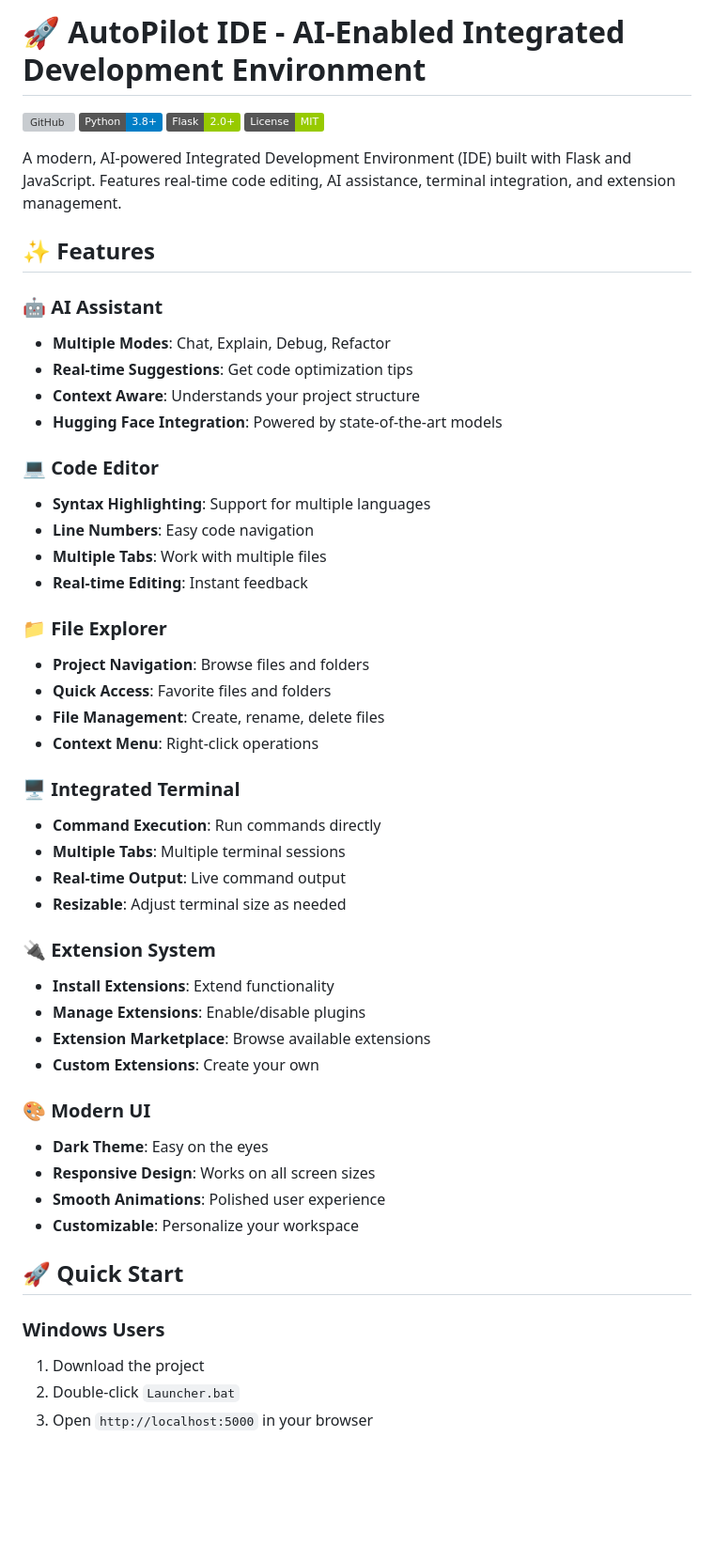
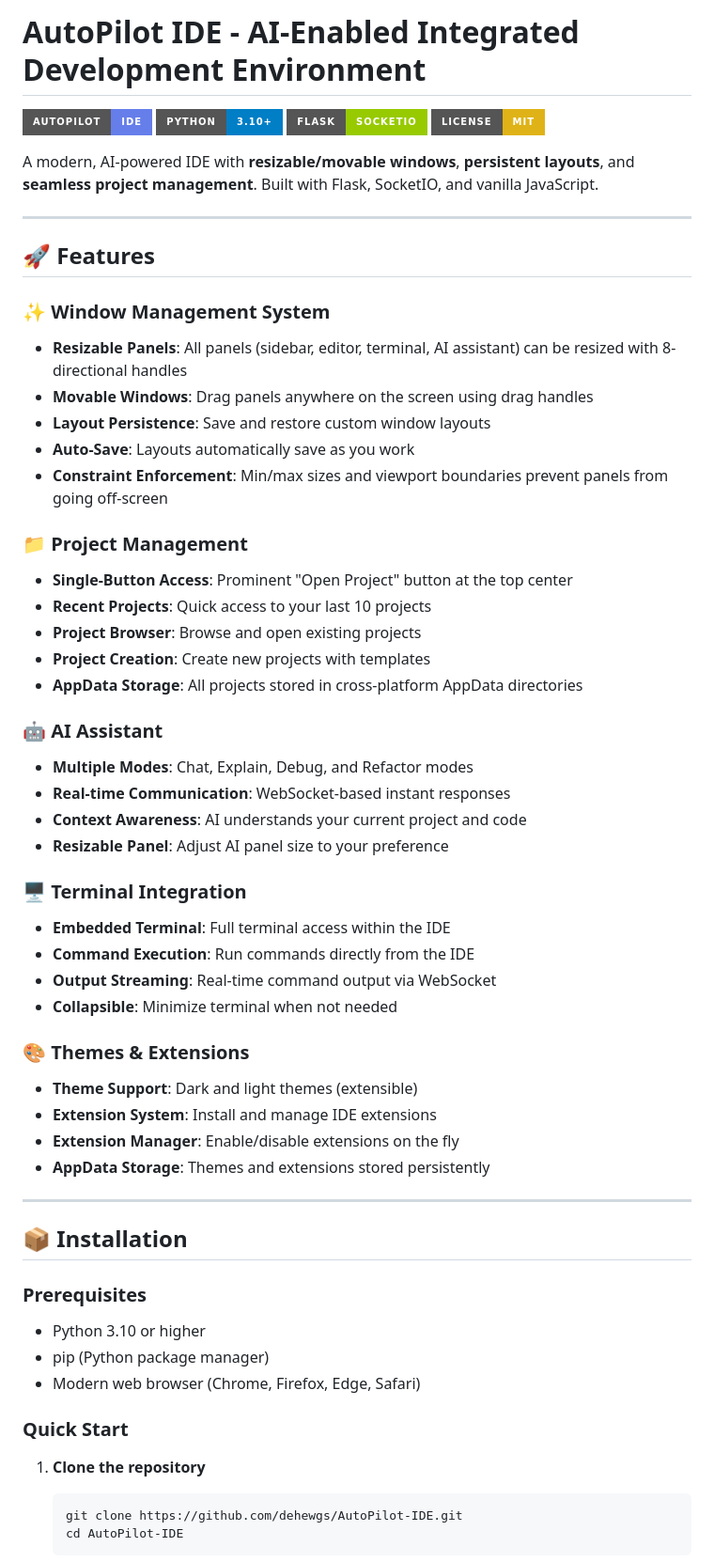
Before and after one commit to dehewgs/AutoPilot-IDE, a Markdown page: README.md, the part around one of its changes. Shown at 94% size. Drawn GitHub-style; badges without logos; blank space fills up the shorter version; grey boxes are pictures that could not be loaded.

Commit message:
docs: add comprehensive README with complete feature documentation

````diff
--- a/README.md
+++ b/README.md
@@ -1,54 +1,62 @@
-# 🚀 AutoPilot IDE - AI-Enabled Integrated Development Environment
+# AutoPilot IDE - AI-Enabled Integrated Development Environment
 
-[![GitHub](https://img.shields.io/badge/GitHub-dehewgs%2FAutoPilot--IDE-blue?logo=github)](https://github.com/dehewgs/AutoPilot-IDE)
-[![Python](https://img.shields.io/badge/Python-3.8%2B-blue?logo=python)](https://www.python.org/)
-[![Flask](https://img.shields.io/badge/Flask-2.0%2B-green?logo=flask)](https://flask.palletsprojects.com/)
-[![License](https://img.shields.io/badge/License-MIT-green)](LICENSE)
+![AutoPilot IDE](https://img.shields.io/badge/AutoPilot-IDE-667eea?style=for-the-badge)
+![Python](https://img.shields.io/badge/Python-3.10+-blue?style=for-the-badge&logo=python)
+![Flask](https://img.shields.io/badge/Flask-SocketIO-green?style=for-the-badge&logo=flask)
+![License](https://img.shields.io/badge/License-MIT-yellow?style=for-the-badge)
 
-A modern, AI-powered Integrated Development Environment (IDE) built with Flask and JavaScript. Features real-time code editing, AI assistance, terminal integration, and extension management.
+A modern, AI-powered IDE with **resizable/movable windows**, **persistent layouts**, and **seamless project management**. Built with Flask, SocketIO, and vanilla JavaScript.
 
-## ✨ Features
+---
+
+## 🚀 Features
+
+### ✨ Window Management System
+- **Resizable Panels**: All panels (sidebar, editor, terminal, AI assistant) can be resized with 8-directional handles
+- **Movable Windows**: Drag panels anywhere on the screen using drag handles
+- **Layout Persistence**: Save and restore custom window layouts
+- **Auto-Save**: Layouts automatically save as you work
+- **Constraint Enforcement**: Min/max sizes and viewport boundaries prevent panels from going off-screen
+
+### 📁 Project Management
+- **Single-Button Access**: Prominent "Open Project" button at the top center
+- **Recent Projects**: Quick access to your last 10 projects
+- **Project Browser**: Browse and open existing projects
+- **Project Creation**: Create new projects with templates
+- **AppData Storage**: All projects stored in cross-platform AppData directories
 
 ### 🤖 AI Assistant
-- **Multiple Modes**: Chat, Explain, Debug, Refactor
-- **Real-time Suggestions**: Get code optimization tips
-- **Context Aware**: Understands your project structure
-- **Hugging Face Integration**: Powered by state-of-the-art models
+- **Multiple Modes**: Chat, Explain, Debug, and Refactor modes
+- **Real-time Communication**: WebSocket-based instant responses
+- **Context Awareness**: AI understands your current project and code
+- **Resizable Panel**: Adjust AI panel size to your preference
 
-### 💻 Code Editor
-- **Syntax Highlighting**: Support for multiple languages
-- **Line Numbers**: Easy code navigation
-- **Multiple Tabs**: Work with multiple files
-- **Real-time Editing**: Instant feedback
+### 🖥️ Terminal Integration
+- **Embedded Terminal**: Full terminal access within the IDE
+- **Command Execution**: Run commands directly from the IDE
+- **Output Streaming**: Real-time command output via WebSocket
+- **Collapsible**: Minimize terminal when not needed
 
-### 📁 File Explorer
-- **Project Navigation**: Browse files and folders
-- **Quick Access**: Favorite files and folders
-- **File Management**: Create, rename, delete files
-- **Context Menu**: Right-click operations
+### 🎨 Themes & Extensions
+- **Theme Support**: Dark and light themes (extensible)
+- **Extension System**: Install and manage IDE extensions
+- **Extension Manager**: Enable/disable extensions on the fly
+- **AppData Storage**: Themes and extensions stored persistently
 
-### 🖥️ Integrated Terminal
-- **Command Execution**: Run commands directly
-- **Multiple Tabs**: Multiple terminal sessions
-- **Real-time Output**: Live command output
-- **Resizable**: Adjust terminal size as needed
+---
 
-### 🔌 Extension System
-- **Install Extensions**: Extend functionality
-- **Manage Extensions**: Enable/disable plugins
-- **Extension Marketplace**: Browse available extensions
-- **Custom Extensions**: Create your own
+## 📦 Installation
 
-### 🎨 Modern UI
-- **Dark Theme**: Easy on the eyes
-- **Responsive Design**: Works on all screen sizes
-- **Smooth Animations**: Polished user experience
-- **Customizable**: Personalize your workspace
+### Prerequisites
+- Python 3.10 or higher
+- pip (Python package manager)
+- Modern web browser (Chrome, Firefox, Edge, Safari)
 
-## 🚀 Quick Start
+### Quick Start
 
-### Windows Users
-1. Download the project
-2. Double-click `Launcher.bat`
-3. Open `http://localhost:5000` in your browser
+1. **Clone the repository**
+   ```bash
+   git clone https://github.com/dehewgs/AutoPilot-IDE.git
+   cd AutoPilot-IDE
+   ```
 
````
Also changed, not shown: other parts of README.md (+337 -195 lines).
